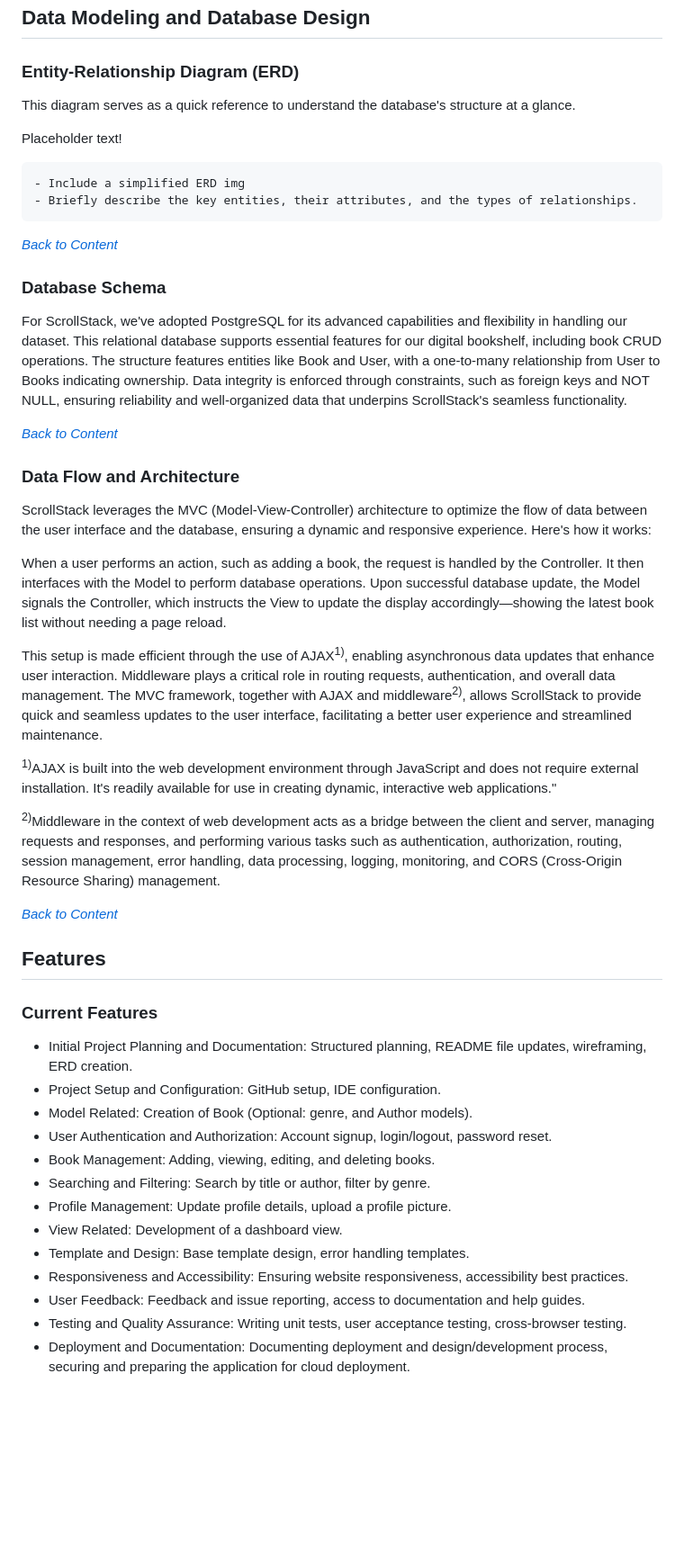
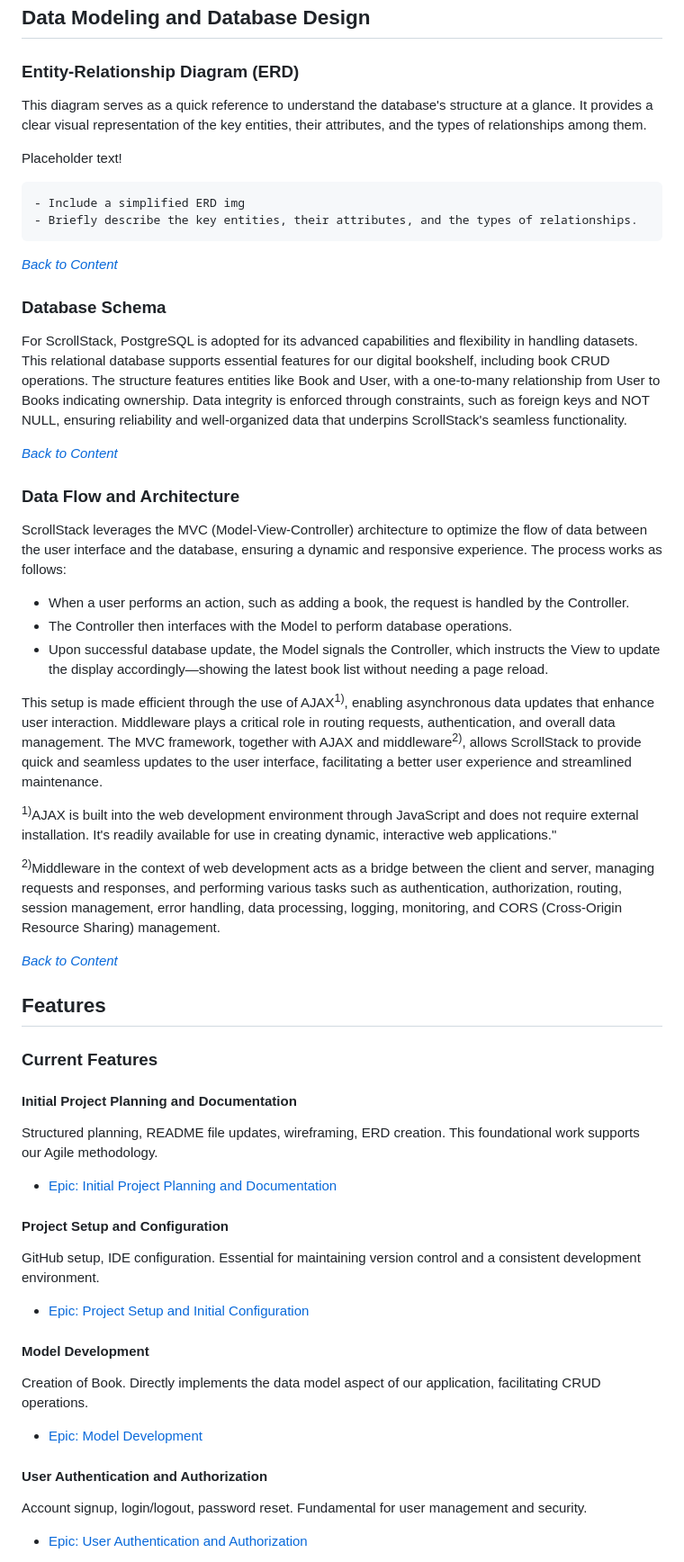
Before and after one commit to JaqiKal/ScrollStack, a Markdown page: README.md, the part around the change printed below. Shown: that part at 90% size. Drawn GitHub-style; blank space fills up the shorter version.

Commit message:
Edit README
Change to 3d person, presens in content

 Edit wording in content

Add to chapters: Intro, Agile dev process, Future feature, Nav and page layout

````diff
--- a/README.md
+++ b/README.md
@@ -298,7 +312,7 @@ For details please follow link to: [GitHub Project board](https://github.com/use
 
 ### Entity-Relationship Diagram (ERD)
 
-This diagram serves as a quick reference to understand the database's structure at a glance.
+This diagram serves as a quick reference to understand the database's structure at a glance. It provides a clear visual representation of the key entities, their attributes, and the types of relationships among them.
 
 Placeholder text!
 ```text
@@ -310,15 +324,17 @@ Placeholder text!
 
 ### Database Schema
 
-For ScrollStack, we've adopted PostgreSQL for its advanced capabilities and flexibility in handling our dataset. This relational database supports essential features for our digital bookshelf, including book CRUD operations. The structure features entities like Book and User, with a one-to-many relationship from User to Books indicating ownership. Data integrity is enforced through constraints, such as foreign keys and NOT NULL, ensuring reliability and well-organized data that underpins ScrollStack's seamless functionality.
+For ScrollStack, PostgreSQL is adopted for its advanced capabilities and flexibility in handling datasets. This relational database supports essential features for our digital bookshelf, including book CRUD operations. The structure features entities like Book and User, with a one-to-many relationship from User to Books indicating ownership. Data integrity is enforced through constraints, such as foreign keys and NOT NULL, ensuring reliability and well-organized data that underpins ScrollStack's seamless functionality.
 
 *<span style="color: blue;">[Back to Content](#table-of-contents)</span>*
 
 ### Data Flow and Architecture
 
-ScrollStack leverages the MVC (Model-View-Controller) architecture to optimize the flow of data between the user interface and the database, ensuring a dynamic and responsive experience. Here's how it works:
+ScrollStack leverages the MVC (Model-View-Controller) architecture to optimize the flow of data between the user interface and the database, ensuring a dynamic and responsive experience. The process works as follows:
 
-When a user performs an action, such as adding a book, the request is handled by the Controller. It then interfaces with the Model to perform database operations. Upon successful database update, the Model signals the Controller, which instructs the View to update the display accordingly—showing the latest book list without needing a page reload.
+- When a user performs an action, such as adding a book, the request is handled by the Controller.
+- The Controller then interfaces with the Model to perform database operations.
+- Upon successful database update, the Model signals the Controller, which instructs the View to update the display accordingly—showing the latest book list without needing a page reload.
 
 This setup is made efficient through the use of AJAX<sup>1)</sup>, enabling asynchronous data updates that enhance user interaction. Middleware plays a critical role in routing requests, authentication, and overall data management. The MVC framework, together with AJAX and middleware<sup>2)</sup>, allows ScrollStack to provide quick and seamless updates to the user interface, facilitating a better user experience and streamlined maintenance.
 
@@ -326,23 +342,25 @@ This setup is made efficient through the use of AJAX<sup>1)</sup>, enabling asyn
 
  <sup>2)</sup>Middleware in the context of web development acts as a bridge between the client and server, managing requests and responses, and performing various tasks such as authentication, authorization, routing, session management, error handling, data processing, logging, monitoring, and CORS (Cross-Origin Resource Sharing) management.
 
-
 *<span style="color: blue;">[Back to Content](#table-of-contents)</span>*
 
 ## Features
 
 ### Current Features
 
-- Initial Project Planning and Documentation: Structured planning, README file updates, wireframing, ERD creation.
-- Project Setup and Configuration: GitHub setup, IDE configuration.
-- Model Related: Creation of Book (Optional: genre, and Author models).
-- User Authentication and Authorization: Account signup, login/logout, password reset.
-- Book Management: Adding, viewing, editing, and deleting books.
-- Searching and Filtering: Search by title or author, filter by genre.
-- Profile Management: Update profile details, upload a profile picture.
-- View Related: Development of a dashboard view.
-- Template and Design: Base template design, error handling templates.
-- Responsiveness and Accessibility: Ensuring website responsiveness, accessibility best practices.
-- User Feedback: Feedback and issue reporting, access to documentation and help guides.
-- Testing and Quality Assurance: Writing unit tests, user acceptance testing, cross-browser testing.
-- Deployment and Documentation: Documenting deployment and design/development process, securing and preparing the application for cloud deployment.
+#### Initial Project Planning and Documentation
+Structured planning, README file updates, wireframing, ERD creation. This foundational work supports our Agile methodology.
+- [Epic: Initial Project Planning and Documentation](https://github.com/users/JaqiKal/projects/10/views/1?pane=issue&itemId=59010157)
+
+#### Project Setup and Configuration
+GitHub setup, IDE configuration. Essential for maintaining version control and a consistent development environment.
+- [Epic: Project Setup and Initial Configuration](https://github.com/users/JaqiKal/projects/10/views/1?pane=issue&itemId=59019974)
+
+#### Model Development
+Creation of Book. Directly implements the data model aspect of our application, facilitating CRUD operations.
+- [Epic: Model Development](https://github.com/users/JaqiKal/projects/10?pane=issue&itemId=59021536)
+
+#### User Authentication and Authorization
+Account signup, login/logout, password reset. Fundamental for user management and security.
+- [Epic: User Authentication and Authorization](https://github.com/users/JaqiKal/projects/10/views/1?pane=issue&itemId=59021508)
+
````
Also changed, not shown: other parts of README.md (+102 -40 lines).
